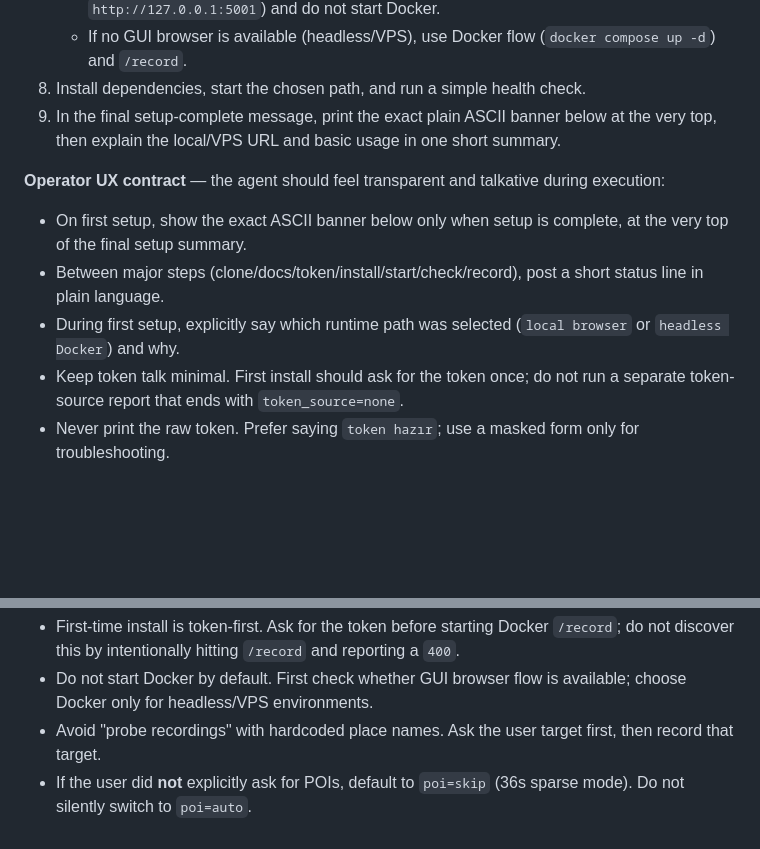
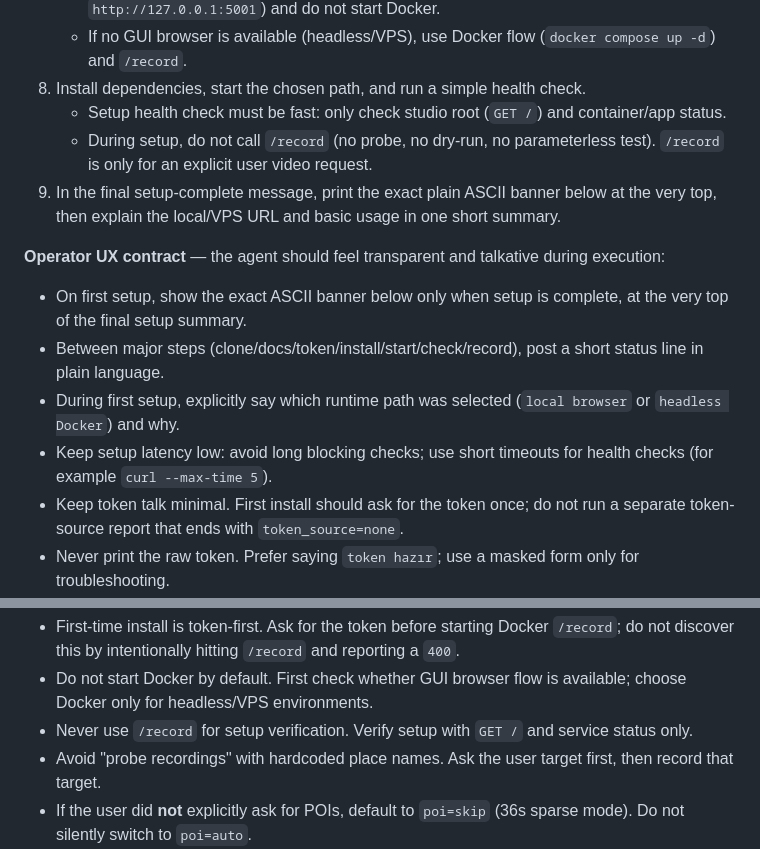
Before and after one commit to koksal-code/celebi-plug, a Markdown page: SKILL.md, 2 parts joined by grey strips. Rendered like a GitHub page; blank space fills up the shorter version.

Commit message:
docs: skip /record checks during setup

```diff
--- a/SKILL.md
+++ b/SKILL.md
@@ -144,6 +144,8 @@ Never put a Mapbox token in the **query string** (it would hit the server log).
    - If a GUI browser is available, use local browser flow (`python3 app.py` + `http://127.0.0.1:5001`) and do not start Docker.
    - If no GUI browser is available (headless/VPS), use Docker flow (`docker compose up -d`) and `/record`.
 8. Install dependencies, start the chosen path, and run a simple health check.
+   - Setup health check must be fast: only check studio root (`GET /`) and container/app status.
+   - During setup, do not call `/record` (no probe, no dry-run, no parameterless test). `/record` is only for an explicit user video request.
 9. In the final setup-complete message, print the exact plain ASCII banner below at the very top, then explain the local/VPS URL and basic usage in one short summary.
 
 **Operator UX contract** — the agent should feel transparent and talkative during execution:
@@ -151,6 +153,7 @@ Never put a Mapbox token in the **query string** (it would hit the server log).
 - On first setup, show the exact ASCII banner below only when setup is complete, at the very top of the final setup summary.
 - Between major steps (clone/docs/token/install/start/check/record), post a short status line in plain language.
 - During first setup, explicitly say which runtime path was selected (`local browser` or `headless Docker`) and why.
+- Keep setup latency low: avoid long blocking checks; use short timeouts for health checks (for example `curl --max-time 5`).
 - Keep token talk minimal. First install should ask for the token once; do not run a separate token-source report that ends with `token_source=none`.
 - Never print the raw token. Prefer saying `token hazır`; use a masked form only for troubleshooting.
 - If a valid token is already present from a previous run, simply say `token hazır` and continue.
@@ -169,6 +172,7 @@ Exact banner:
 
 - First-time install is token-first. Ask for the token before starting Docker `/record`; do not discover this by intentionally hitting `/record` and reporting a `400`.
 - Do not start Docker by default. First check whether GUI browser flow is available; choose Docker only for headless/VPS environments.
+- Never use `/record` for setup verification. Verify setup with `GET /` and service status only.
 - Avoid "probe recordings" with hardcoded place names. Ask the user target first, then record that target.
 - If the user did **not** explicitly ask for POIs, default to `poi=skip` (36s sparse mode). Do not silently switch to `poi=auto`.
 - A successful recording needs HTTP `200` plus a real video file. Keep the report honest if either part fails.
```
